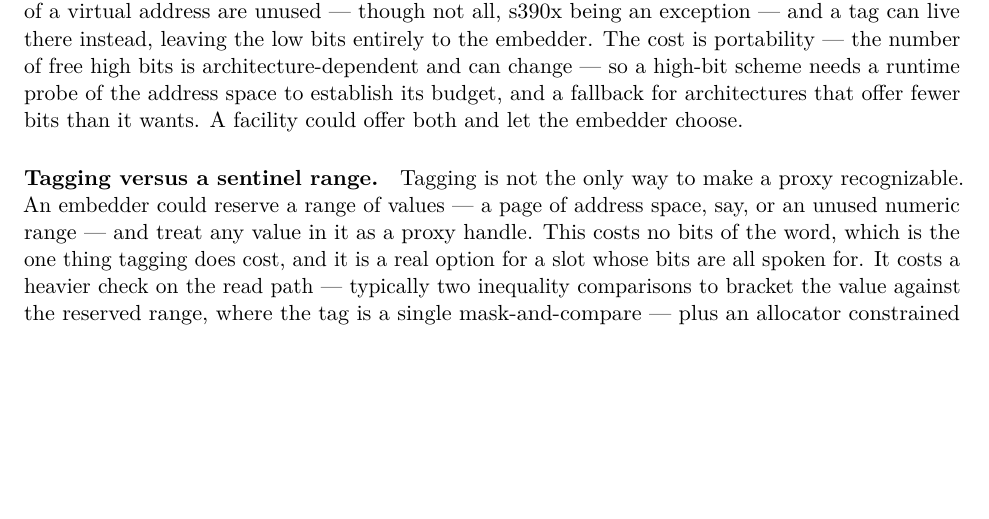
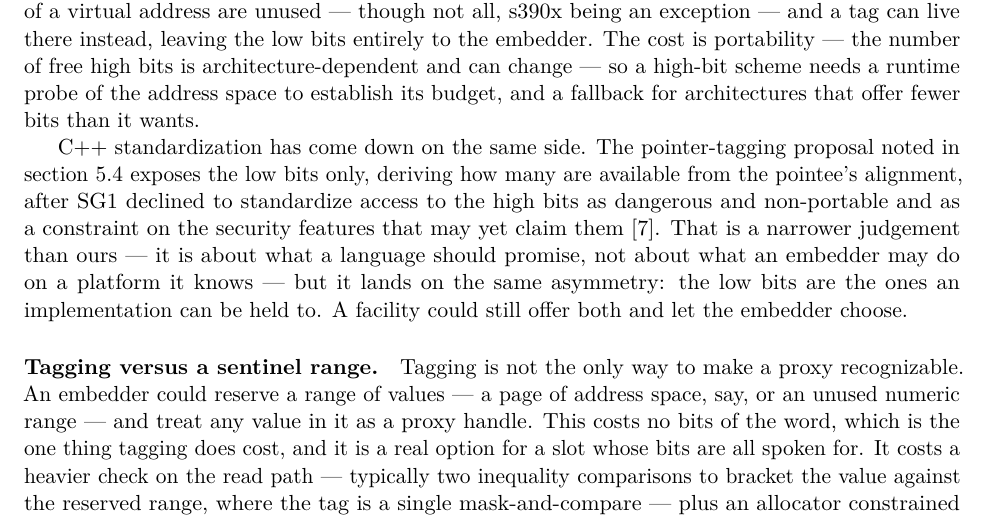
Before and after one commit to compudj/articles, a LaTeX paper (p1-sw-flip-latch/main.tex): part of page 25 of 35, cut so that both start at the same text, the shorter picture padded with empty space. Compiled offline with pdfLaTeX.

Commit message:
p1: cite the C++ pointer-tagging proposal where the low/high choice is argued
From Paul McKenney's review of section 8: "'Low bits versus high bits': Please
cite this attempt to add pointer tagging to the C++ standard". P3125 was already
cited, but in a section 5.4 footnote about the implementation-defined casts the
tag rests on -- not in section 8.3, where the low-versus-high choice is actually
argued and where he went looking for it.

Cite it there, and say what it contributes rather than only that it exists.
P3125R5 exposes the low bits only, deriving the count from the pointee's
alignment, after SG1 declined to standardize access to the high bits as
dangerous and non-portable and as a constraint on the security features that may
yet claim them. That is a narrower judgement than the one this section makes --
it concerns what a language should promise, not what an embedder may do on a
platform it knows -- but it reaches the same asymmetry from the other direction,
which is worth more to the reader than the bare reference.

The section still ends where it did: a facility could offer both and let the
embedder choose.

Signed-off-by: Mathieu Desnoyers <mathieu.desnoyers@efficios.com>

```diff
--- a/p1-sw-flip-latch/main.tex
+++ b/p1-sw-flip-latch/main.tex
@@ -1889,8 +1889,17 @@ instead, leaving the low bits entirely to the embedder.
 The cost is portability --- the number of free high bits is
 architecture-dependent and can change --- so a high-bit scheme needs a runtime
 probe of the address space to establish its budget, and a fallback for
-architectures that offer fewer bits than it wants. A facility could offer both
-and let the embedder choose.
+architectures that offer fewer bits than it wants.
+
+C++ standardization has come down on the same side. The pointer-tagging proposal
+noted in \cref{sec:alignment} exposes the low bits only, deriving how many are
+available from the pointee's alignment, after SG1 declined to standardize access
+to the high bits as dangerous and non-portable and as a constraint on the
+security features that may yet claim them~\citep{wg21p3125}. That is a narrower
+judgement than ours --- it is about what a language should promise, not about
+what an embedder may do on a platform it knows --- but it lands on the same
+asymmetry: the low bits are the ones an implementation can be held to. A
+facility could still offer both and let the embedder choose.
 
 \paragraph{Tagging versus a sentinel range.} Tagging is not the only way to make
 a proxy recognizable. An embedder could reserve a range of values --- a page of
```
